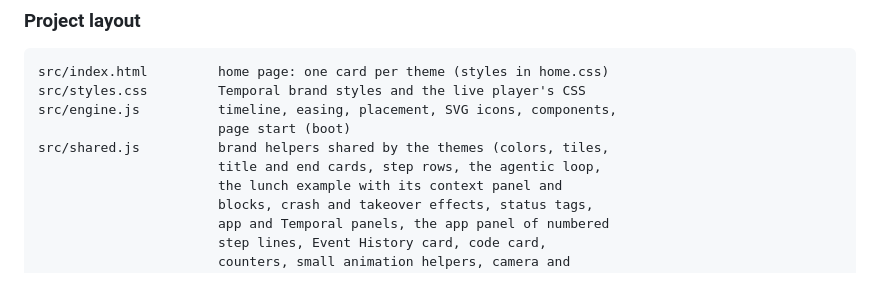
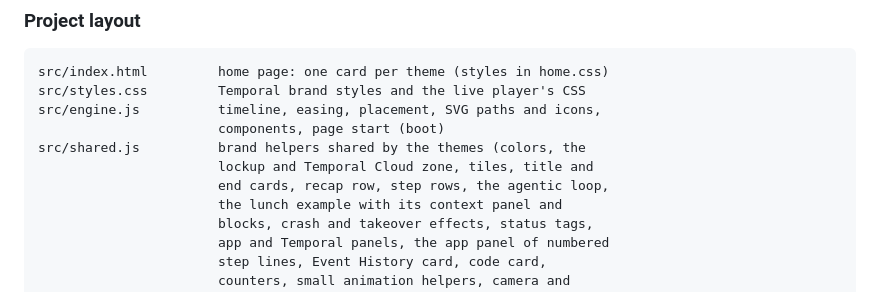
Before and after one commit to alexandreroman/temporal-shorts, a Markdown page: README.md, the part around the change. Drawn GitHub-style.

````diff
--- a/README.md
+++ b/README.md
@@ -74,10 +74,11 @@ HTML pages.
 ```text
 src/index.html         home page: one card per theme (styles in home.css)
 src/styles.css         Temporal brand styles and the live player's CSS
-src/engine.js          timeline, easing, placement, SVG icons, components,
-                       page start (boot)
-src/shared.js          brand helpers shared by the themes (colors, tiles,
-                       title and end cards, step rows, the agentic loop,
+src/engine.js          timeline, easing, placement, SVG paths and icons,
+                       components, page start (boot)
+src/shared.js          brand helpers shared by the themes (colors, the
+                       lockup and Temporal Cloud zone, tiles, title and
+                       end cards, recap row, step rows, the agentic loop,
                        the lunch example with its context panel and
                        blocks, crash and takeover effects, status tags,
                        app and Temporal panels, the app panel of numbered
````
Also changed, not shown: CLAUDE.md (+17 -14 lines).
